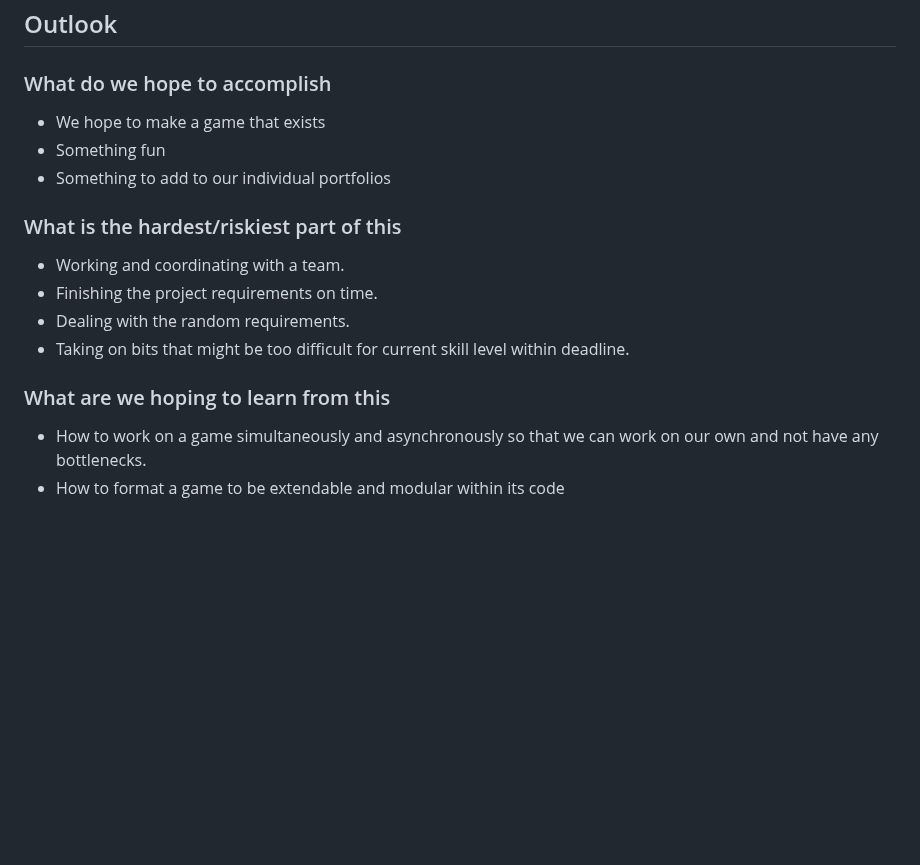
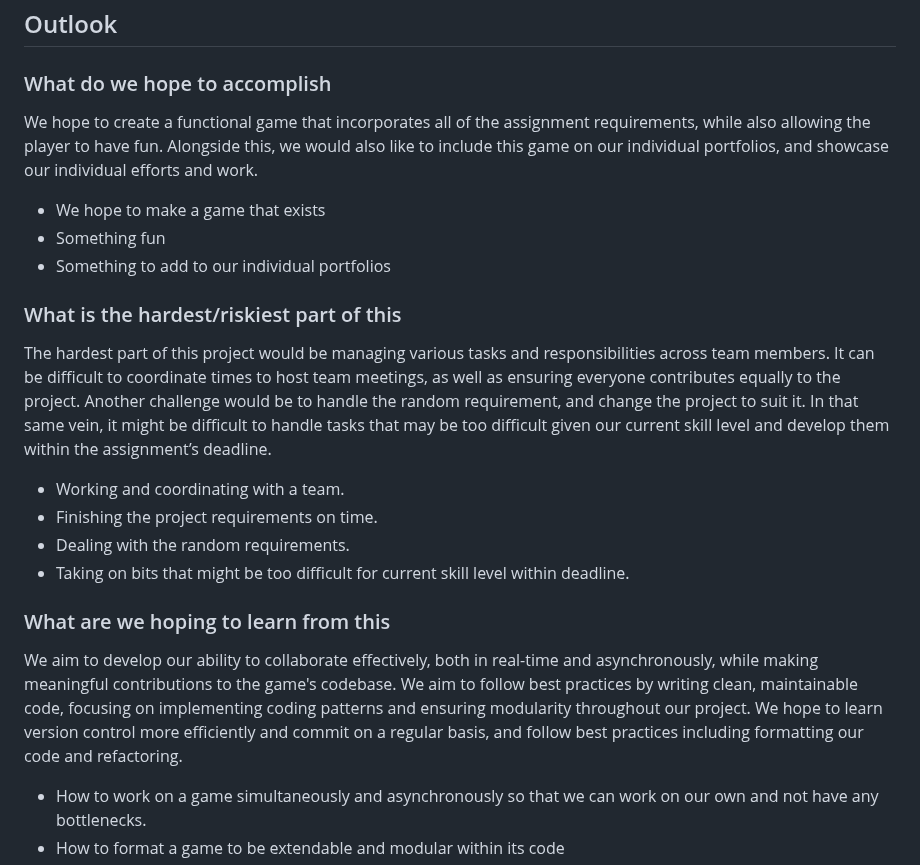
Before and after one commit to vinhta1/cmpm-121-final, a Markdown page: README.md, the part around the change. Rendered like a GitHub page; blank space fills up the shorter version.

```diff
--- a/README.md
+++ b/README.md
@@ -30,15 +30,18 @@ We're planning on switching to Phaser just so that when we do have to switch fra
 
 ## Outlook
 ### What do we hope to accomplish
+We hope to create a functional game that incorporates all of the assignment requirements, while also allowing the player to have fun. Alongside this, we would also like to include this game on our individual portfolios, and showcase our individual efforts and work.
 - We hope to make a game that exists
 - Something fun
 - Something to add to our individual portfolios
 ### What is the hardest/riskiest part of this
+The hardest part of this project would be managing various tasks and responsibilities across team members. It can be difficult to coordinate times to host team meetings, as well as ensuring everyone contributes equally to the project. Another challenge would be to handle the random requirement, and change the project to suit it. In that same vein, it might be difficult to handle tasks that may be too difficult given our current skill level and develop them within the assignment’s deadline.
 - Working and coordinating with a team.
 - Finishing the project requirements on time.
 - Dealing with the random requirements.
 - Taking on bits that might be too difficult for current skill level within deadline.
 ### What are we hoping to learn from this
+We aim to develop our ability to collaborate effectively, both in real-time and asynchronously, while making meaningful contributions to the game's codebase. We aim to follow best practices by writing clean, maintainable code, focusing on implementing coding patterns and ensuring modularity throughout our project. We hope to learn version control more efficiently and commit on a regular basis, and follow best practices including formatting our code and refactoring.
 - How to work on a game simultaneously and asynchronously so that we can work on our own and not have any bottlenecks.
 - How to format a game to be extendable and modular within its code
 - Version control and committing practices
```
